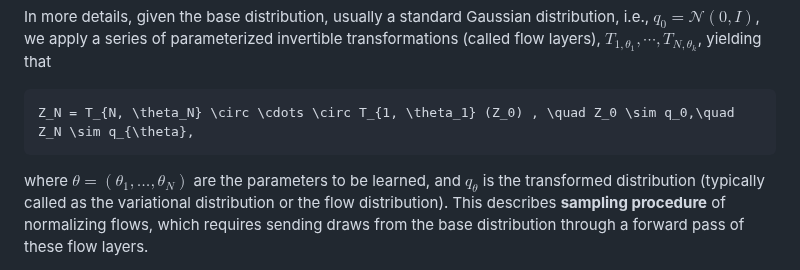
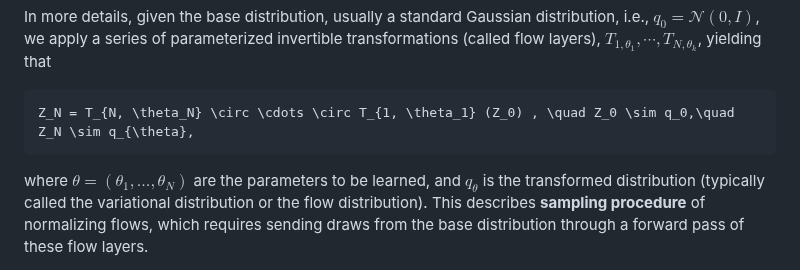
Before and after one commit to TuringLang/NormalizingFlows.jl, a Markdown page: docs/src/index.md, the part around the change. GitHub-like rendering.

Commit message:
Update docs/src/index.md
Co-authored-by: Xianda Sun <5433119+sunxd3@users.noreply.github.com>

````diff
--- a/docs/src/index.md
+++ b/docs/src/index.md
@@ -39,7 +39,7 @@ we apply a series of parameterized invertible transformations (called flow layer
 Z_N = T_{N, \theta_N} \circ \cdots \circ T_{1, \theta_1} (Z_0) , \quad Z_0 \sim q_0,\quad  Z_N \sim q_{\theta},
 ```
 where $\theta = (\theta_1, \dots, \theta_N)$ are the parameters to be learned,
-and $q_{\theta}$ is the transformed distribution (typically called as the
+and $q_{\theta}$ is the transformed distribution (typically called the
 variational distribution or the flow distribution).
 This describes **sampling procedure** of normalizing flows, which requires
 sending draws from the base distribution through a forward pass of these flow layers.
````
